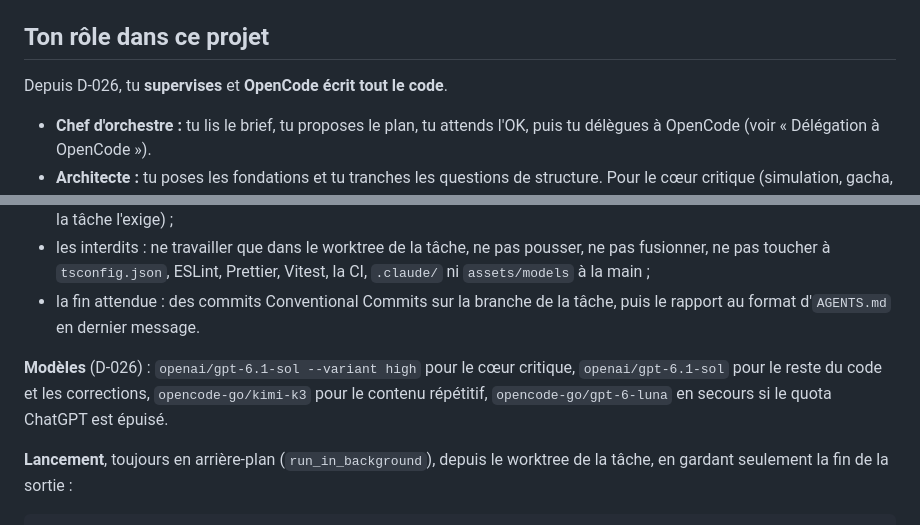
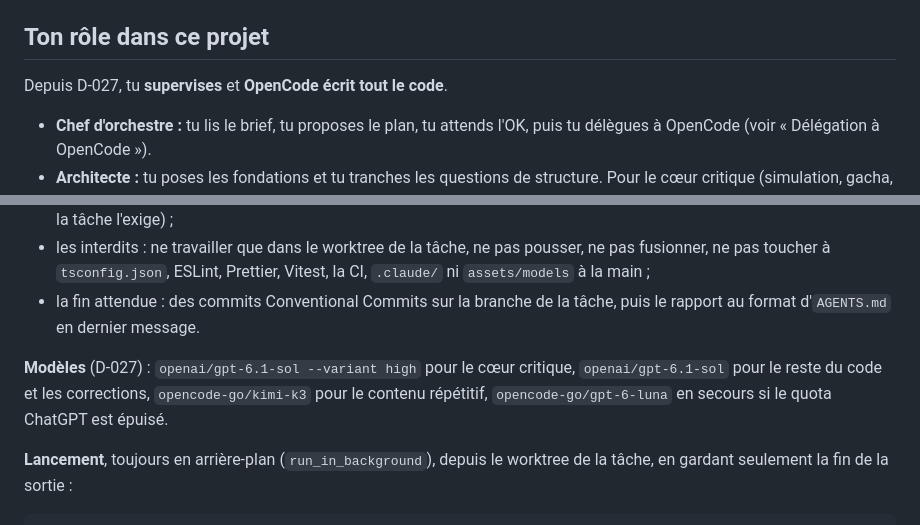
Before and after one commit to Pinocchi00/Zoo-Tycoon, a Markdown page: CLAUDE.md, 2 parts joined by grey strips. Rendered like a GitHub page.

```diff
--- a/CLAUDE.md
+++ b/CLAUDE.md
@@ -6,7 +6,7 @@ Toutes les règles d'`AGENTS.md` s'appliquent. Ce qui suit les complète.
 
 ## Ton rôle dans ce projet
 
-Depuis D-026, tu **supervises** et **OpenCode écrit tout le code**.
+Depuis D-027, tu **supervises** et **OpenCode écrit tout le code**.
 
 - **Chef d'orchestre :** tu lis le brief, tu proposes le plan, tu attends l'OK, puis tu délègues à OpenCode (voir « Délégation à OpenCode »).
 - **Architecte :** tu poses les fondations et tu tranches les questions de structure. Pour le cœur critique (simulation, gacha, économie, sauvegarde, schémas de données), ton plan fixe les types, les commandes, les événements et les tests attendus : OpenCode les écrit, il ne les invente pas.
@@ -41,7 +41,7 @@ OpenCode ne voit pas ta conversation. Il reçoit seulement ta consigne. Écris d
 - les interdits : ne travailler que dans le worktree de la tâche, ne pas pousser, ne pas fusionner, ne pas toucher à `tsconfig.json`, ESLint, Prettier, Vitest, la CI, `.claude/` ni `assets/models` à la main ;
 - la fin attendue : des commits Conventional Commits sur la branche de la tâche, puis le rapport au format d'`AGENTS.md` en dernier message.
 
-**Modèles** (D-026) : `openai/gpt-6.1-sol --variant high` pour le cœur critique, `openai/gpt-6.1-sol` pour le reste du code et les corrections, `opencode-go/kimi-k3` pour le contenu répétitif, `opencode-go/gpt-6-luna` en secours si le quota ChatGPT est épuisé.
+**Modèles** (D-027) : `openai/gpt-6.1-sol --variant high` pour le cœur critique, `openai/gpt-6.1-sol` pour le reste du code et les corrections, `opencode-go/kimi-k3` pour le contenu répétitif, `opencode-go/gpt-6-luna` en secours si le quota ChatGPT est épuisé.
 
 **Lancement**, toujours en arrière-plan (`run_in_background`), depuis le worktree de la tâche, en gardant seulement la fin de la sortie :
 
```
Also changed, not shown: docs/briefs/phase-1.md (+2 -2 lines), docs/decisions.md (+2 -2 lines).
